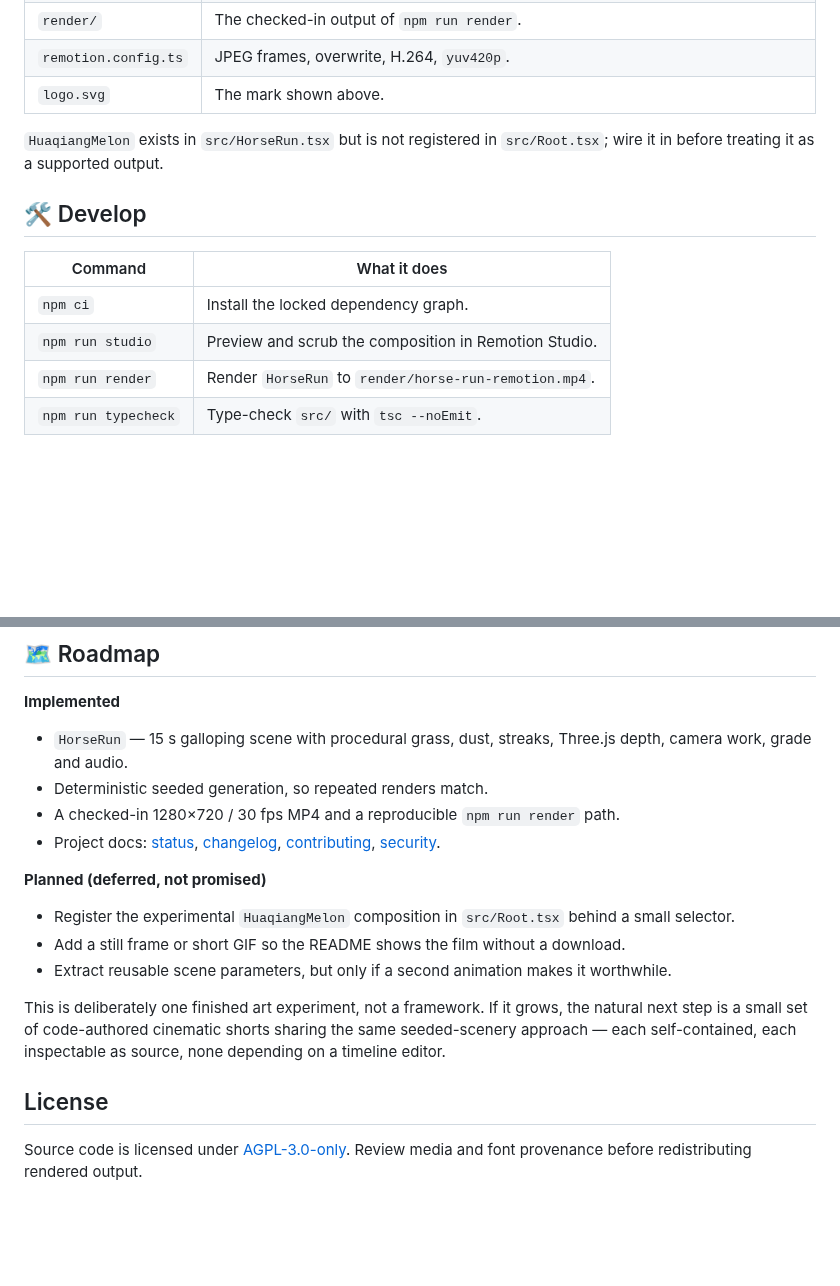
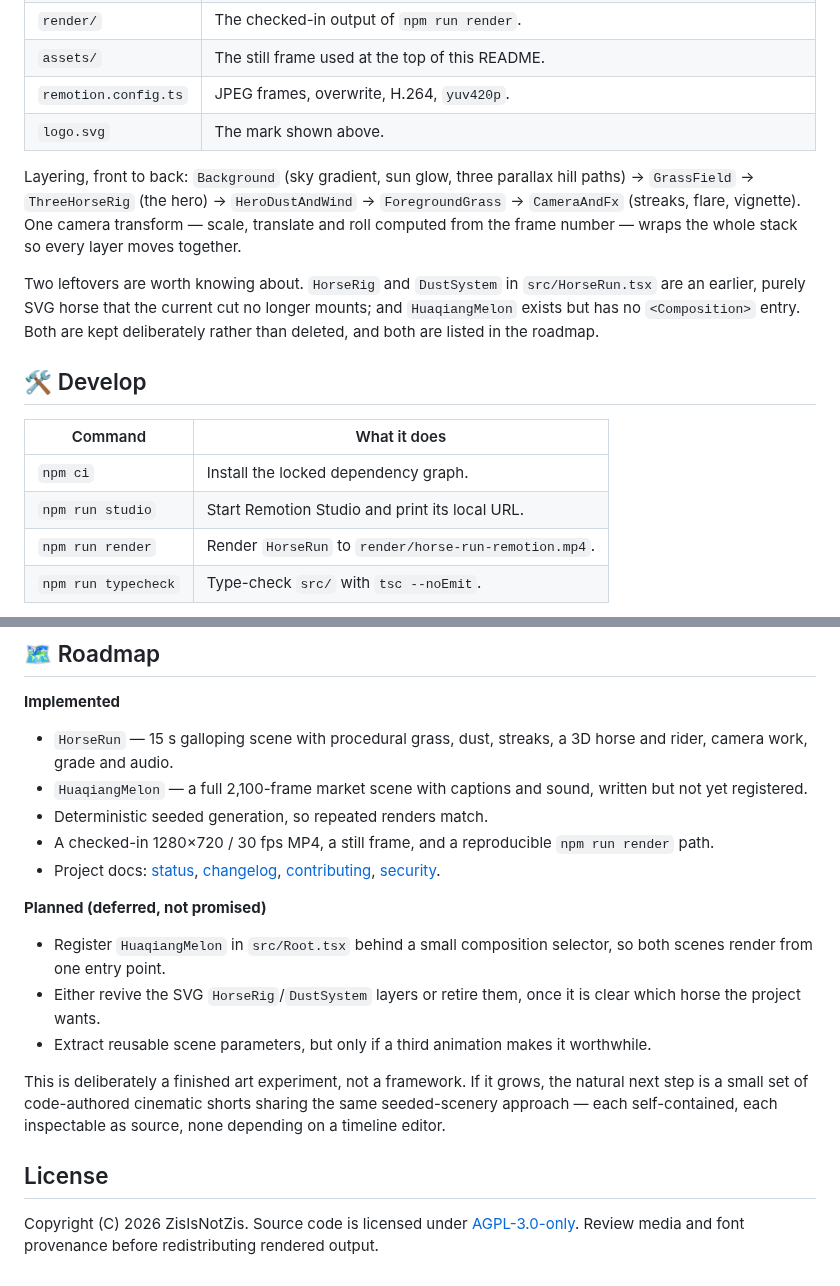
Before and after one commit to ZisIsNotZis/horse_video, a Markdown page: README.md, 2 parts joined by grey strips. Drawn GitHub-style; blank space fills up the shorter version.

```diff
--- a/README.md
+++ b/README.md
@@ -56,16 +58,25 @@ npm run render   # writes render/horse-run-remotion.mp4
 | `render/` | The checked-in output of `npm run render`. |
+| `assets/` | The still frame used at the top of this README. |
 | `remotion.config.ts` | JPEG frames, overwrite, H.264, `yuv420p`. |
 | `logo.svg` | The mark shown above. |
 
-`HuaqiangMelon` exists in `src/HorseRun.tsx` but is not registered in
-`src/Root.tsx`; wire it in before treating it as a supported output.
+Layering, front to back: `Background` (sky gradient, sun glow, three parallax hill
+paths) → `GrassField` → `ThreeHorseRig` (the hero) → `HeroDustAndWind` →
+`ForegroundGrass` → `CameraAndFx` (streaks, flare, vignette). One camera
+transform — scale, translate and roll computed from the frame number — wraps the
+whole stack so every layer moves together.
+
+Two leftovers are worth knowing about. `HorseRig` and `DustSystem` in
+`src/HorseRun.tsx` are an earlier, purely SVG horse that the current cut no
+longer mounts; and `HuaqiangMelon` exists but has no `<Composition>` entry. Both
+are kept deliberately rather than deleted, and both are listed in the roadmap.
 
 ## 🛠 Develop
 
 | Command | What it does |
 | --- | --- |
 | `npm ci` | Install the locked dependency graph. |
-| `npm run studio` | Preview and scrub the composition in Remotion Studio. |
+| `npm run studio` | Start Remotion Studio and print its local URL. |
 | `npm run render` | Render `HorseRun` to `render/horse-run-remotion.mp4`. |
 | `npm run typecheck` | Type-check `src/` with `tsc --noEmit`. |
 
@@ -87,23 +98,25 @@ your pull request.
 
 **Implemented**
 
-- `HorseRun` — 15 s galloping scene with procedural grass, dust, streaks, Three.js depth, camera work, grade and audio.
+- `HorseRun` — 15 s galloping scene with procedural grass, dust, streaks, a 3D horse and rider, camera work, grade and audio.
+- `HuaqiangMelon` — a full 2,100-frame market scene with captions and sound, written but not yet registered.
 - Deterministic seeded generation, so repeated renders match.
-- A checked-in 1280×720 / 30 fps MP4 and a reproducible `npm run render` path.
+- A checked-in 1280×720 / 30 fps MP4, a still frame, and a reproducible `npm run render` path.
 - Project docs: [status](docs/project-status.md), [changelog](CHANGELOG.md), [contributing](CONTRIBUTING.md), [security](SECURITY.md).
 
 **Planned (deferred, not promised)**
 
-- Register the experimental `HuaqiangMelon` composition in `src/Root.tsx` behind a small selector.
-- Add a still frame or short GIF so the README shows the film without a download.
-- Extract reusable scene parameters, but only if a second animation makes it worthwhile.
+- Register `HuaqiangMelon` in `src/Root.tsx` behind a small composition selector, so both scenes render from one entry point.
+- Either revive the SVG `HorseRig`/`DustSystem` layers or retire them, once it is clear which horse the project wants.
+- Extract reusable scene parameters, but only if a third animation makes it worthwhile.
 
-This is deliberately one finished art experiment, not a framework. If it grows,
+This is deliberately a finished art experiment, not a framework. If it grows,
 the natural next step is a small set of code-authored cinematic shorts sharing
 the same seeded-scenery approach — each self-contained, each inspectable as
 source, none depending on a timeline editor.
 
 ## License
 
-Source code is licensed under [AGPL-3.0-only](LICENSE). Review media and font
-provenance before redistributing rendered output.
+Copyright (C) 2026 ZisIsNotZis. Source code is licensed under
+[AGPL-3.0-only](LICENSE). Review media and font provenance before
+redistributing rendered output.
```
Also changed, not shown: other parts of README.md (+18 -16 lines), README.zh-CN.md (+27 -19 lines), assets/horse-run-still.jpg (added).
